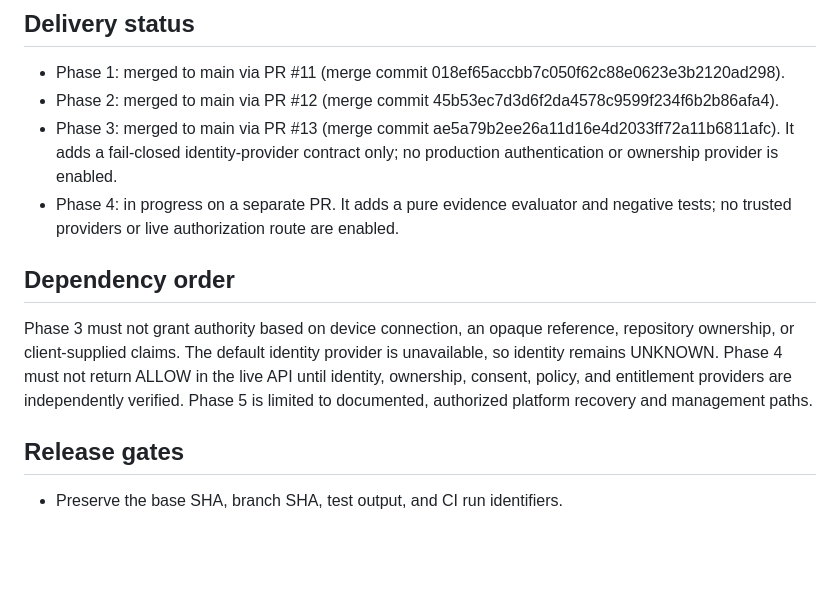
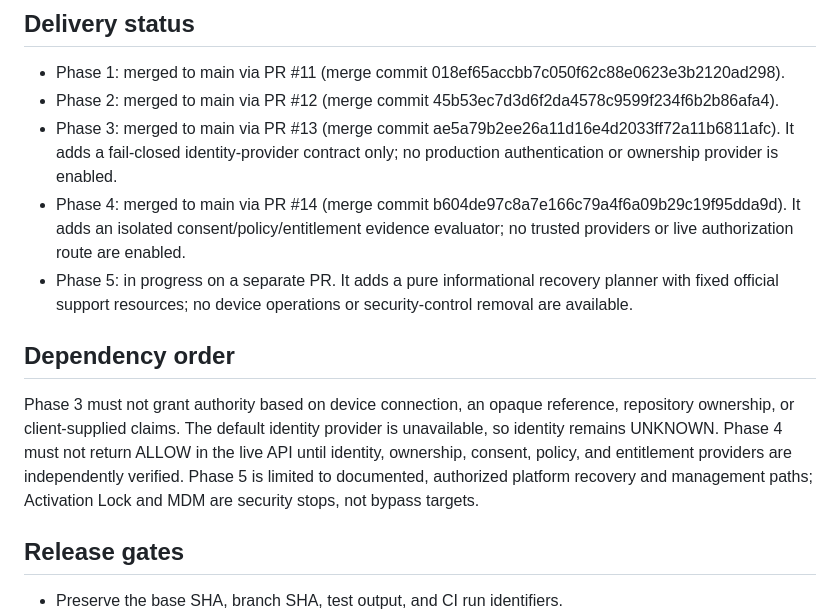
Before and after one commit to phakphum12345/Bypass-iOS-, a Markdown page: docs/ROADMAP.md, the part around the change. Rendered like a GitHub page; blank space fills up the shorter version.

Commit message:
docs(roadmap): record Phase 4 merge and Phase 5 recovery work

```diff
--- a/docs/ROADMAP.md
+++ b/docs/ROADMAP.md
@@ -21,11 +21,12 @@ Build a defensive iOS/iPadOS Device Diagnostics, Ownership, Authorized Recovery,
 - Phase 1: merged to main via PR #11 (merge commit 018ef65accbb7c050f62c88e0623e3b2120ad298).
 - Phase 2: merged to main via PR #12 (merge commit 45b53ec7d3d6f2da4578c9599f234f6b2b86afa4).
 - Phase 3: merged to main via PR #13 (merge commit ae5a79b2ee26a11d16e4d2033ff72a11b6811afc). It adds a fail-closed identity-provider contract only; no production authentication or ownership provider is enabled.
-- Phase 4: in progress on a separate PR. It adds a pure evidence evaluator and negative tests; no trusted providers or live authorization route are enabled.
+- Phase 4: merged to main via PR #14 (merge commit b604de97c8a7e166c79a4f6a09b29c19f95dda9d). It adds an isolated consent/policy/entitlement evidence evaluator; no trusted providers or live authorization route are enabled.
+- Phase 5: in progress on a separate PR. It adds a pure informational recovery planner with fixed official support resources; no device operations or security-control removal are available.
 
 ## Dependency order
 
-Phase 3 must not grant authority based on device connection, an opaque reference, repository ownership, or client-supplied claims. The default identity provider is unavailable, so identity remains UNKNOWN. Phase 4 must not return ALLOW in the live API until identity, ownership, consent, policy, and entitlement providers are independently verified. Phase 5 is limited to documented, authorized platform recovery and management paths.
+Phase 3 must not grant authority based on device connection, an opaque reference, repository ownership, or client-supplied claims. The default identity provider is unavailable, so identity remains UNKNOWN. Phase 4 must not return ALLOW in the live API until identity, ownership, consent, policy, and entitlement providers are independently verified. Phase 5 is limited to documented, authorized platform recovery and management paths; Activation Lock and MDM are security stops, not bypass targets.
 
 ## Release gates
 
```
